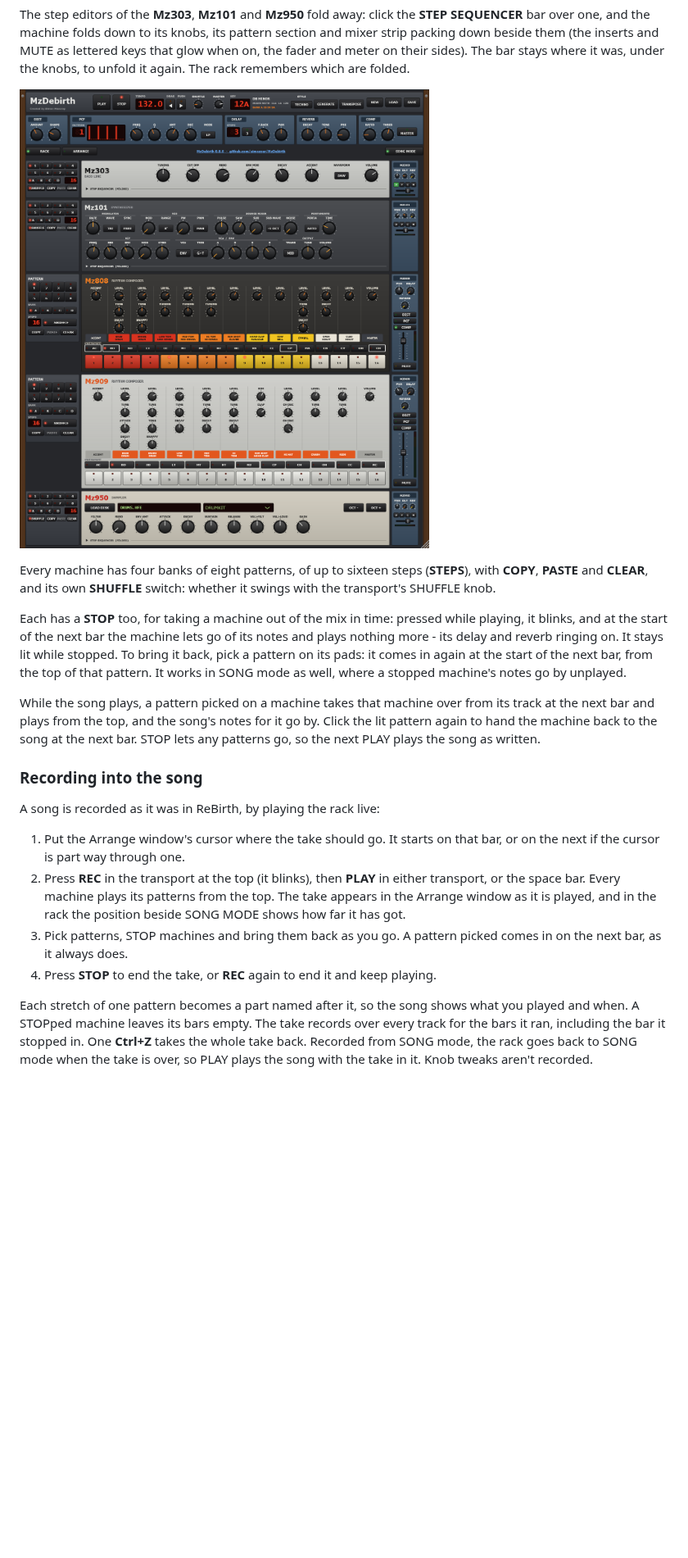
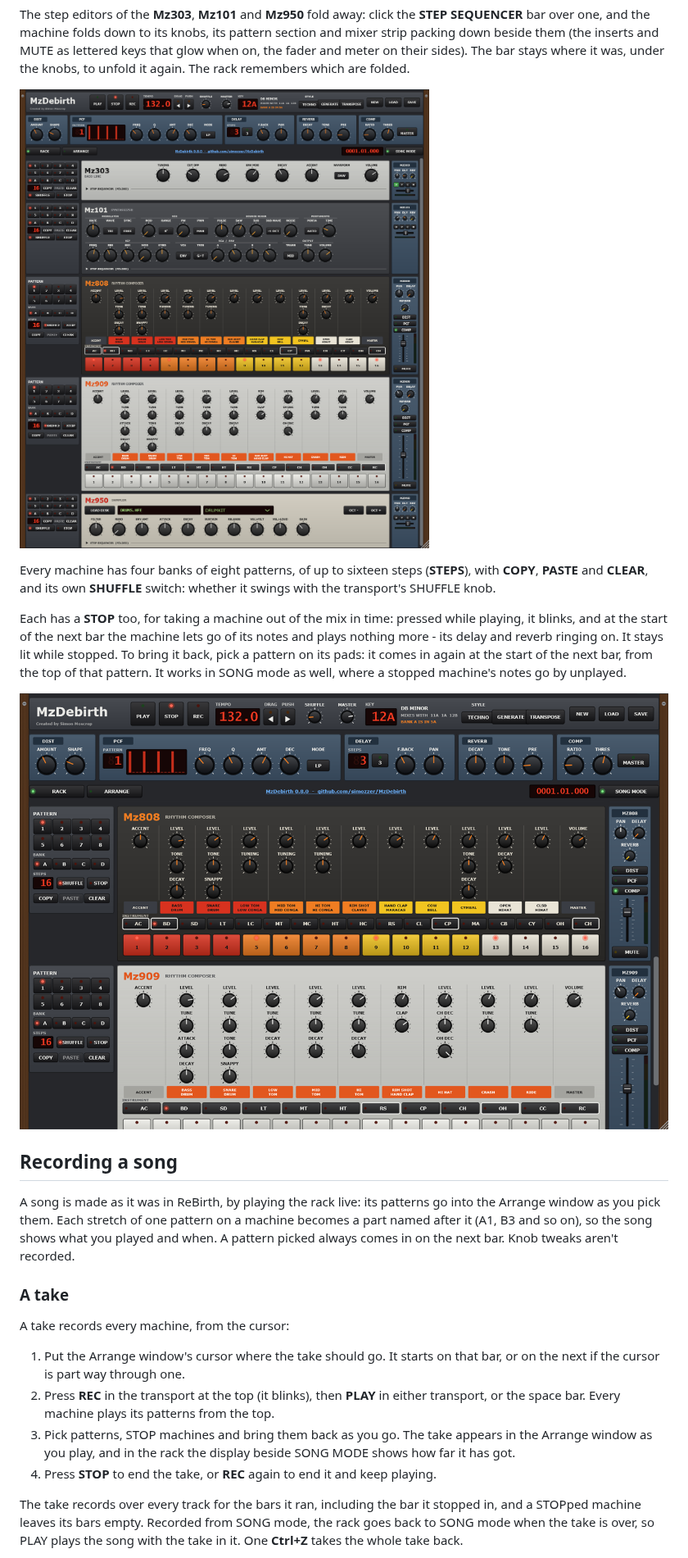
Before and after one commit to simozzer/MzDebirth, a Markdown page: README.md, the part around one of its changes. Shown at 82% size. Drawn GitHub-style; pictures changed too: docs/img/drum-machines.png, docs/img/rack-folded.png; blank space fills up the shorter version.

```diff
--- a/README.md
+++ b/README.md
@@ -180,28 +186,30 @@ nothing more - its delay and reverb ringing on. It stays lit while stopped. To b
 pick a pattern on its pads: it comes in again at the start of the next bar, from the top of
 that pattern. It works in SONG mode as well, where a stopped machine's notes go by unplayed.
 
-While the song plays, a pattern picked on a machine takes that machine over from its track at
-the next bar and plays from the top, and the song's notes for it go by. Click the lit pattern
-again to hand the machine back to the song at the next bar. STOP lets any patterns go, so the
-next PLAY plays the song as written.
+![The Mz808 and the Mz909, each with its pattern section and mixer strip: pan, the DELAY and REVERB sends, the inserts, the fader and its meter](docs/img/drum-machines.png)
 
-### Recording into the song
+## Recording a song
 
-A song is recorded as it was in ReBirth, by playing the rack live:
+A song is made as it was in ReBirth, by playing the rack live: its patterns go into the
+Arrange window as you pick them. Each stretch of one pattern on a machine becomes a part
+named after it (A1, B3 and so on), so the song shows what you played and when. A pattern
+picked always comes in on the next bar. Knob tweaks aren't recorded.
+
+### A take
+
+A take records every machine, from the cursor:
 
 1. Put the Arrange window's cursor where the take should go. It starts on that bar, or on
    the next if the cursor is part way through one.
 2. Press **REC** in the transport at the top (it blinks), then **PLAY** in either transport,
-   or the space bar. Every machine plays its patterns from the top. The take appears in
-   the Arrange window as it is played, and in the rack the position beside SONG MODE shows
-   how far it has got.
-3. Pick patterns, STOP machines and bring them back as you go. A pattern picked comes in on
-   the next bar, as it always does.
+   or the space bar. Every machine plays its patterns from the top.
+3. Pick patterns, STOP machines and bring them back as you go. The take appears in the
+   Arrange window as you play, and in the rack the display beside SONG MODE shows how far it
+   has got.
 4. Press **STOP** to end the take, or **REC** again to end it and keep playing.
 
-Each stretch of one pattern becomes a part named after it, so the song shows what you played
-and when. A STOPped machine leaves its bars empty. The take records over every track for the
-bars it ran, including the bar it stopped in. One **Ctrl+Z** takes the whole take back.
-Recorded from SONG mode, the rack goes back to SONG mode when the take is over, so PLAY plays
-the song with the take in it. Knob tweaks aren't recorded.
+The take records over every track for the bars it ran, including the bar it stopped in, and
+a STOPped machine leaves its bars empty. Recorded from SONG mode, the rack goes back to SONG
+mode when the take is over, so PLAY plays the song with the take in it. One **Ctrl+Z** takes
+the whole take back.
 
```
Also changed, not shown: other parts of README.md (+36 -20 lines), docs/img/arrange.png, docs/img/drum-edit.png, docs/img/key-edit.png, docs/img/rack.png.
